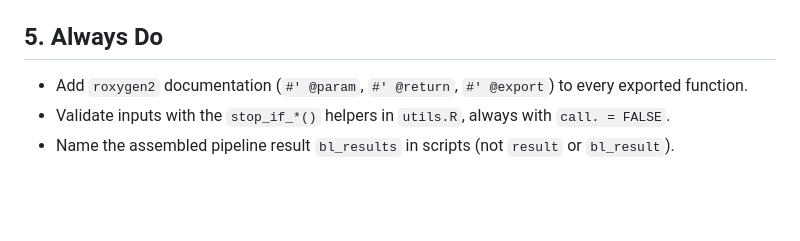
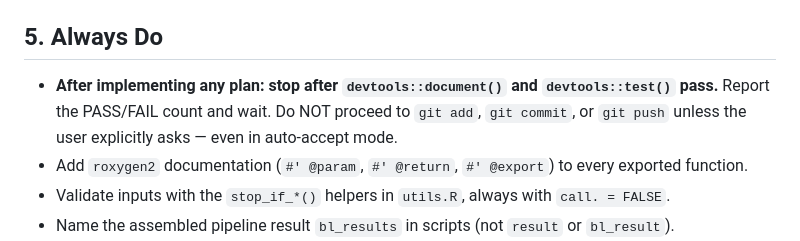
Before and after one commit to AI-Rowan/boundary_logic, a Markdown page: CLAUDE.md, the part around the change. Rendered like a GitHub page; blank space fills up the shorter version.

Commit message:
Add commit-gate rule to CLAUDE.md: stop after tests, don't auto-commit
After implementing a plan, always stop after devtools::document() and
devtools::test() pass and wait for an explicit commit request -- even
in auto-accept mode.

Co-Authored-By: Claude Sonnet 4.6 <noreply@anthropic.com>

```diff
--- a/CLAUDE.md
+++ b/CLAUDE.md
@@ -91,6 +91,7 @@ Script: `scripts/03_loan_status_Boundary_Logic.R`
 
 ## 5. Always Do
 
+- **After implementing any plan: stop after `devtools::document()` and `devtools::test()` pass.** Report the PASS/FAIL count and wait. Do NOT proceed to `git add`, `git commit`, or `git push` unless the user explicitly asks — even in auto-accept mode.
 - Add `roxygen2` documentation (`#' @param`, `#' @return`, `#' @export`) to every exported function.
 - Validate inputs with the `stop_if_*()` helpers in `utils.R`, always with `call. = FALSE`.
 - Name the assembled pipeline result `bl_results` in scripts (not `result` or `bl_result`).
```
